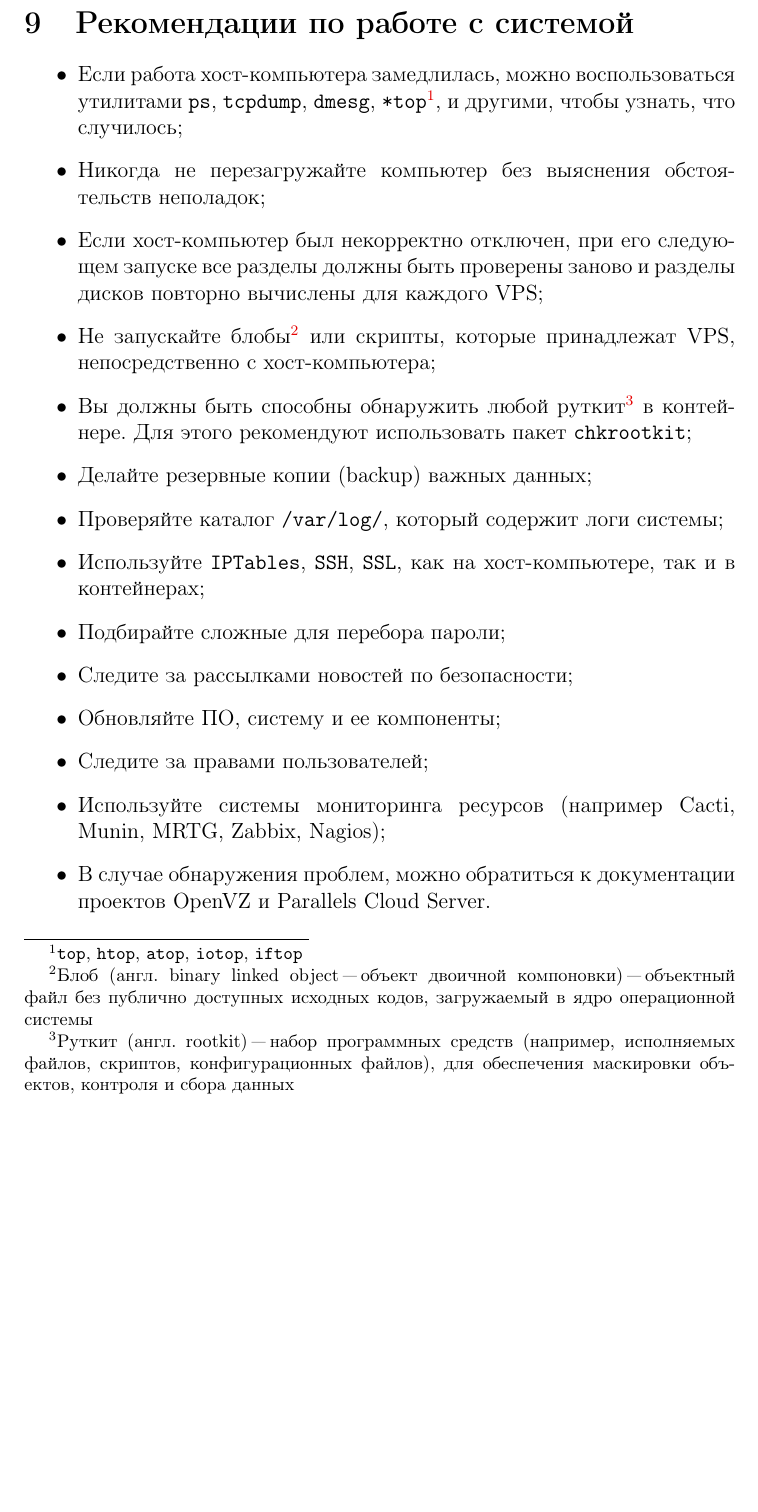
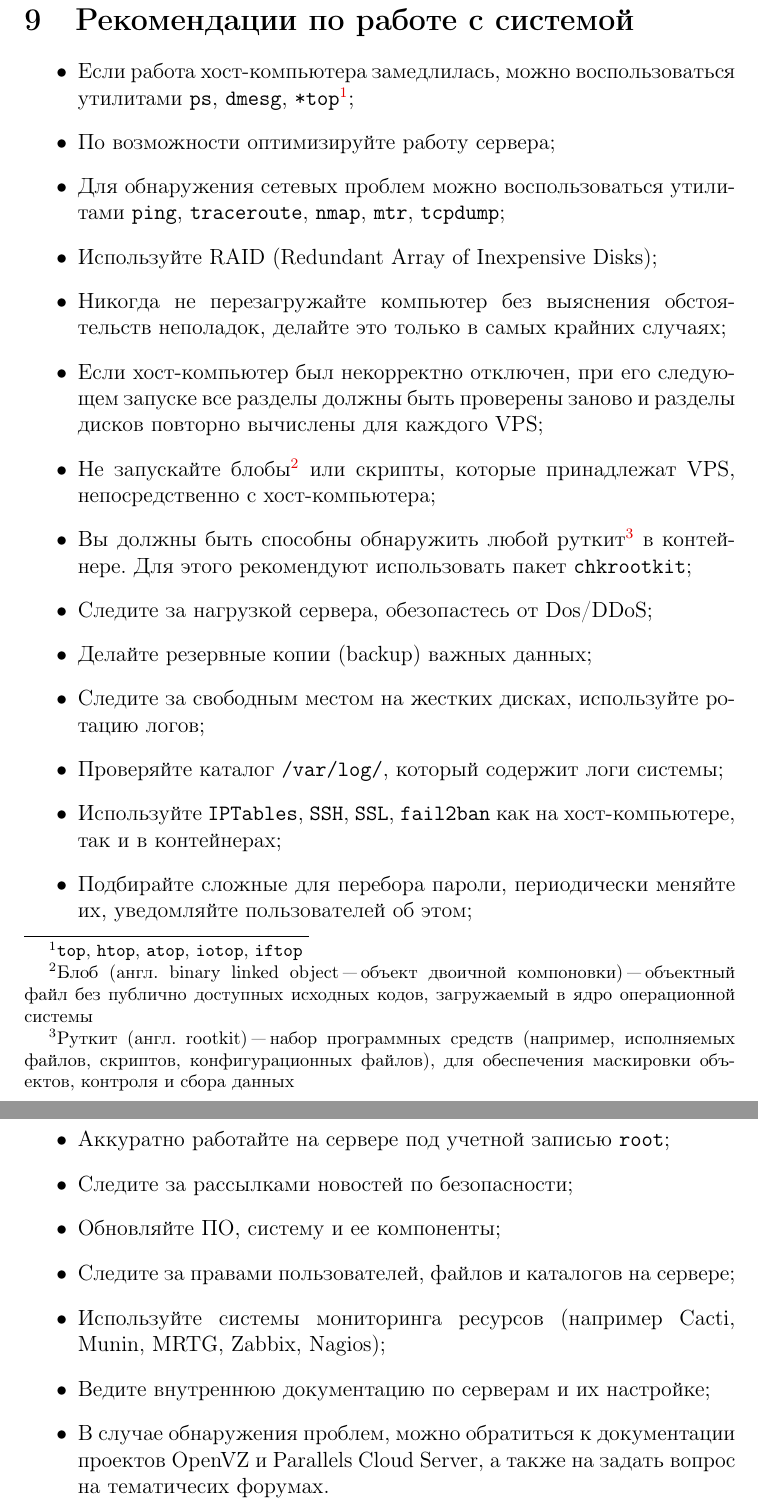
Before and after one commit to Amet13/openvz-tutorial, a LaTeX document (main.tex, which reads inc/90-recommend.tex): part of page 34 of 40 before the commit and two parts of pages 34 and 35 of 41 after it, the two joined at a grey line, cut so that both start at the same text, the shorter picture padded with empty space. Compiled offline with pdfLaTeX; a LaTeX package or settings file that is missing is left out.

Commit message:
Добавил рекомендации по работе

```diff
--- a/inc/90-recommend.tex
+++ b/inc/90-recommend.tex
@@ -1,19 +1,26 @@
 \section{Рекомендации по работе с системой}
 \begin{itemize}
-    \item Если работа хост-компьютера замедлилась, можно воспользоваться утилитами \texttt{ps}, \texttt{tcpdump}, \texttt{dmesg}, \texttt{*top}\footnote{\texttt{top}, \texttt{htop}, \texttt{atop}, \texttt{iotop}, \texttt{iftop}}, и другими, чтобы узнать, что случилось;
-    \item Никогда не перезагружайте компьютер без выяснения обстоятельств неполадок;
+    \item Если работа хост-компьютера замедлилась, можно воспользоваться утилитами \texttt{ps}, \texttt{dmesg}, \texttt{*top}\footnote{\texttt{top}, \texttt{htop}, \texttt{atop}, \texttt{iotop}, \texttt{iftop}};
+    \item По возможности оптимизируйте работу сервера;
+    \item Для обнаружения сетевых проблем можно воспользоваться утилитами \texttt{ping}, \texttt{traceroute}, \texttt{nmap}, \texttt{mtr}, \texttt{tcpdump};
+    \item Используйте RAID (Redundant Array of Inexpensive Disks);
+    \item Никогда не перезагружайте компьютер без выяснения обстоятельств неполадок, делайте это только в самых крайних случаях;
     \item Если хост-компьютер был некорректно отключен, при его следующем запуске все разделы должны быть проверены заново и разделы дисков повторно вычислены для каждого VPS;
     \item Не запускайте блобы\footnote{Блоб (англ. binary linked object "--- объект двоичной компоновки) "--- объектный файл без публично доступных исходных кодов, загружаемый в ядро операционной системы} или скрипты, которые принадлежат VPS, непосредственно с хост-компьютера;
     \item Вы должны быть способны обнаружить любой руткит\footnote{Руткит (англ. rootkit) "--- набор программных средств (например, исполняемых файлов, скриптов, конфигурационных файлов), для обеспечения маскировки объектов, контроля и сбора данных} в контейнере. Для этого рекомендуют использовать пакет \texttt{chkrootkit};
+    \item Следите за нагрузкой сервера, обезопастесь от Dos/DDoS;
     \item Делайте резервные копии (backup) важных данных;
+    \item Следите за свободным местом на жестких дисках, используйте ротацию логов;
     \item Проверяйте каталог \texttt{/var/log/}, который содержит логи системы;
-    \item Используйте \texttt{IPTables}, \texttt{SSH}, \texttt{SSL}, как на хост-компьютере, так и в контейнерах;
-    \item Подбирайте сложные для перебора пароли;
+    \item Используйте \texttt{IPTables}, \texttt{SSH}, \texttt{SSL}, \texttt{fail2ban} как на хост-компьютере, так и в контейнерах;
+    \item Подбирайте сложные для перебора пароли, периодически меняйте их, уведомляйте пользователей об этом;
+    \item Аккуратно работайте на сервере под учетной записью \texttt{root};
     \item Следите за рассылками новостей по безопасности;
     \item Обновляйте ПО, систему и ее компоненты;
-    \item Следите за правами пользователей;
+    \item Следите за правами пользователей, файлов и каталогов на сервере;
     \item Используйте системы мониторинга ресурсов (например Cacti, Munin, MRTG, Zabbix, Nagios);
-    \item В случае обнаружения проблем, можно обратиться к документации проектов OpenVZ и Parallels Cloud Server.
+    \item Ведите внутреннюю документацию по серверам и их настройке;
+    \item В случае обнаружения проблем, можно обратиться к документации проектов OpenVZ и Parallels Cloud Server, а также на задать вопрос на тематичесих форумах.
 \end{itemize}
 
 \clearpage
```
Also changed, not shown: inc/title.tex (+1 -1 lines), main.pdf.
